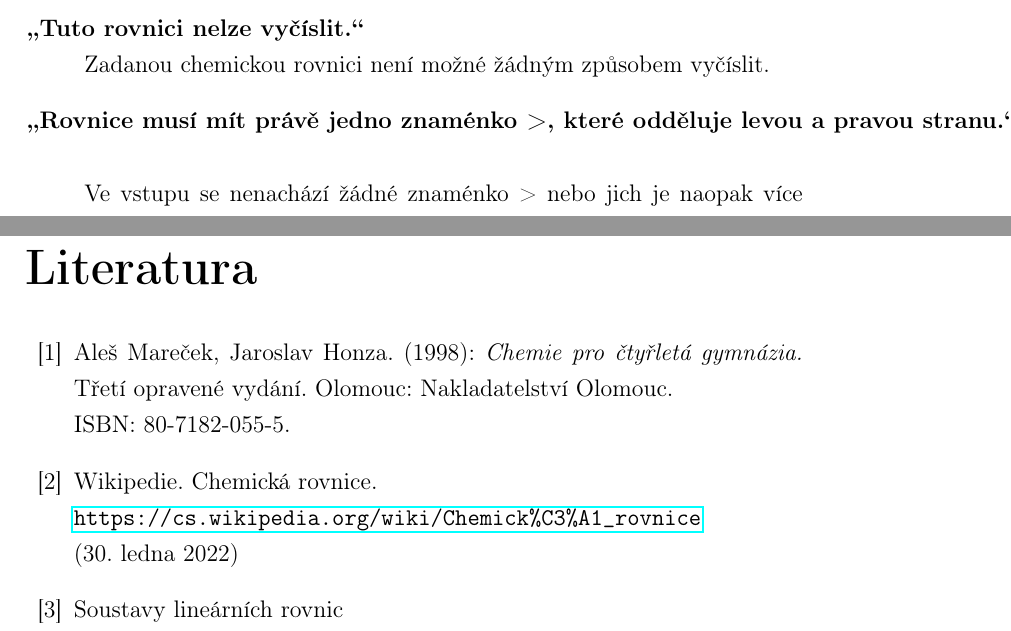
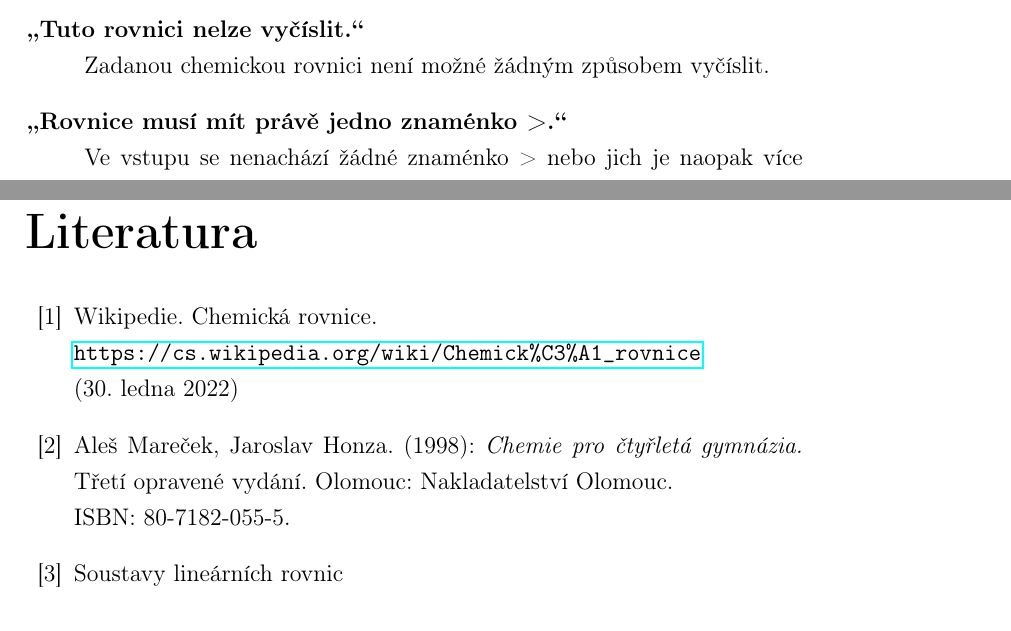
Before and after one commit to basvas-jkj/vycislovac_rovnic, a LaTeX document (elektronicka_verze_rocnikove_prace/rocnikovka.tex): two parts of pages 13 and 16 of 19, joined at a grey line, cut so that both start at the same text. Compiled offline with pdfLaTeX.

Commit message:
Add files via upload

```diff
--- a/elektronicka_verze_rocnikove_prace/rocnikovka.tex
+++ b/elektronicka_verze_rocnikove_prace/rocnikovka.tex
@@ -193,9 +193,8 @@ V případě nesprávného nebo neplatného vstupu mohou být vypsány tyto chyb
 	\item[\uv{Tuto rovnici nelze vyčíslit.}]~\\
 	Zadanou chemickou rovnici není možné žádným způsobem vyčíslit.
 
-	\item[\uv{Rovnice musí mít právě jedno znaménko >, které odděluje levou a pravou stranu.}]~\\
+	\item[\uv{Rovnice musí mít právě jedno znaménko >.}]~\\
 	Ve vstupu se nenachází žádné znaménko > nebo jich je naopak více než jedno.
-
 
 	\item[\uv{Chybně zadaná sloučenina.}]~\\
 	Ve vstupu se nachází např. dvě znaménka + za sebou nebo podobná chyba.
@@ -220,14 +219,14 @@ Vytvořil jsem program, jehož cílem je vyčíslovat chemické rovnice. Vysvět
 %%% Seznam použité literatury
 \begin{thebibliography}{99}
 
-\bibitem{uch}
-Aleš Mareček, Jaroslav Honza. (1998): \textit{Chemie pro čtyřletá gymnázia.} Třetí opravené vydání. Olomouc: Nakladatelství Olomouc.\\
-ISBN: 80-7182-055-5.
-
 \bibitem{wiki}
 Wikipedie. Chemická rovnice.\\
 \url{https://cs.wikipedia.org/wiki/Chemick\%C3\%A1_rovnice}\\
 (30. ledna 2022)
+
+\bibitem{uch}
+Aleš Mareček, Jaroslav Honza. (1998): \textit{Chemie pro čtyřletá gymnázia.} Třetí opravené vydání. Olomouc: Nakladatelství Olomouc.\\
+ISBN: 80-7182-055-5.
 
 \bibitem{czu}
 Soustavy lineárních rovnic\\
```
Also changed, not shown: elektronicka_verze_rocnikove_prace/rocnikovka.pdf, elektronicka_verze_rocnikove_prace/rocnikovka.tex (2 more changed lines).
